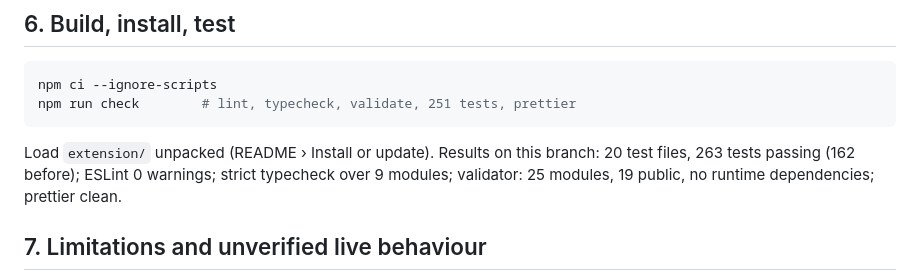
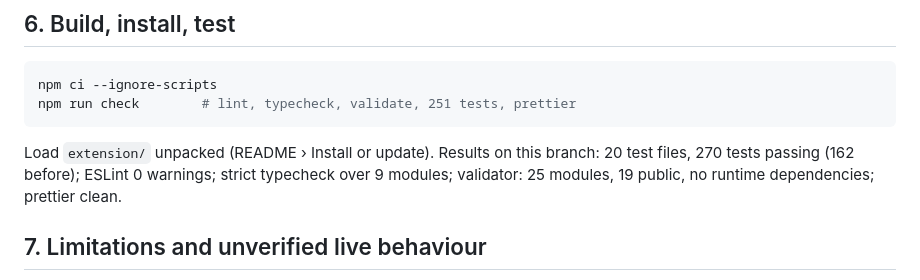
Before and after one commit to AlexQDE/warera-scrap-sniper, a Markdown page: docs/DELIVERY-2026-10-04.md, the part around the change. GitHub-like rendering.

Commit message:
Docs: test count after the second review pass
Co-Authored-By: Claude Fable 5.1 <noreply@anthropic.com>
Claude-Session: https://claude.ai/code/session_01MV3GwXuBqyd9m166AYG653

````diff
--- a/docs/DELIVERY-2026-10-04.md
+++ b/docs/DELIVERY-2026-10-04.md
@@ -67,7 +67,7 @@ npm ci --ignore-scripts
 npm run check        # lint, typecheck, validate, 251 tests, prettier
 ```
 
-Load `extension/` unpacked (README › Install or update). Results on this branch: 20 test files, 263 tests passing (162 before); ESLint 0 warnings; strict typecheck over 9 modules; validator: 25 modules, 19 public, no runtime dependencies; prettier clean.
+Load `extension/` unpacked (README › Install or update). Results on this branch: 20 test files, 270 tests passing (162 before); ESLint 0 warnings; strict typecheck over 9 modules; validator: 25 modules, 19 public, no runtime dependencies; prettier clean.
 
 ## 7. Limitations and unverified live behaviour
 
````
